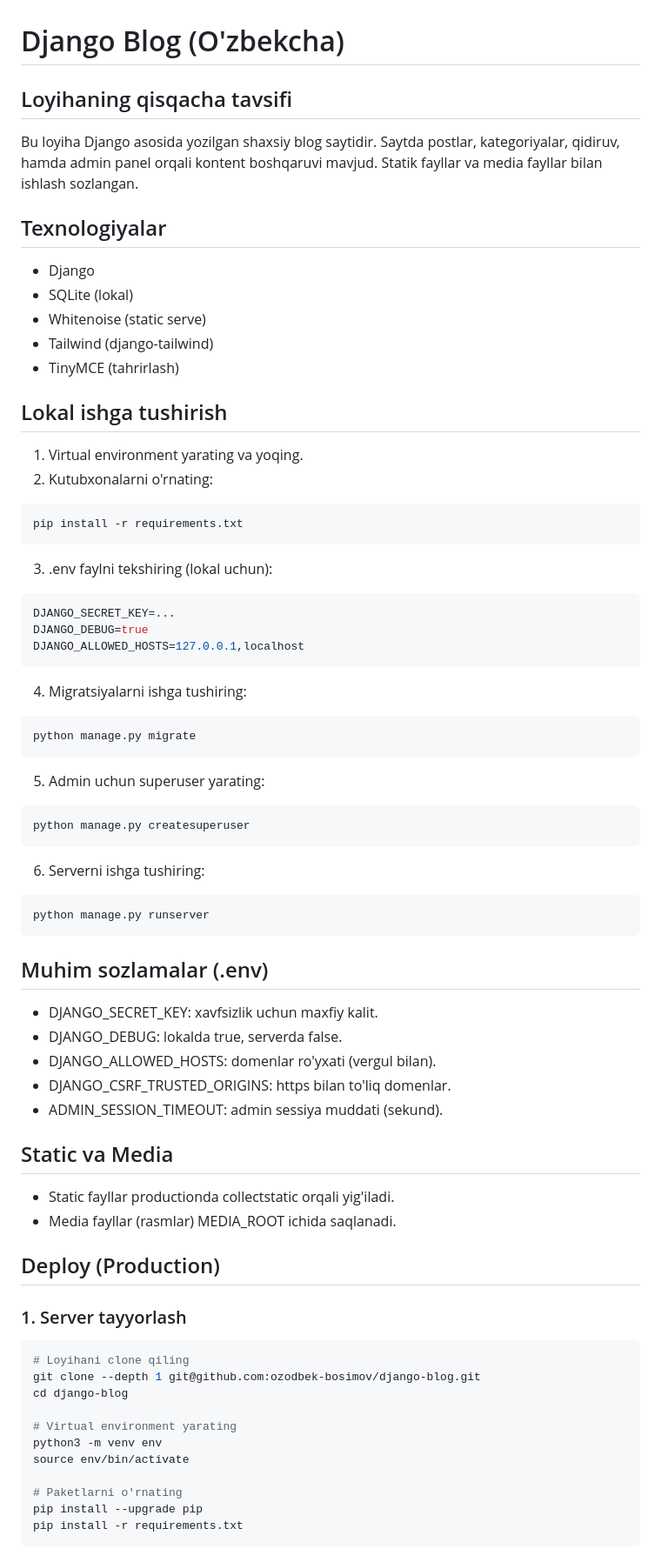
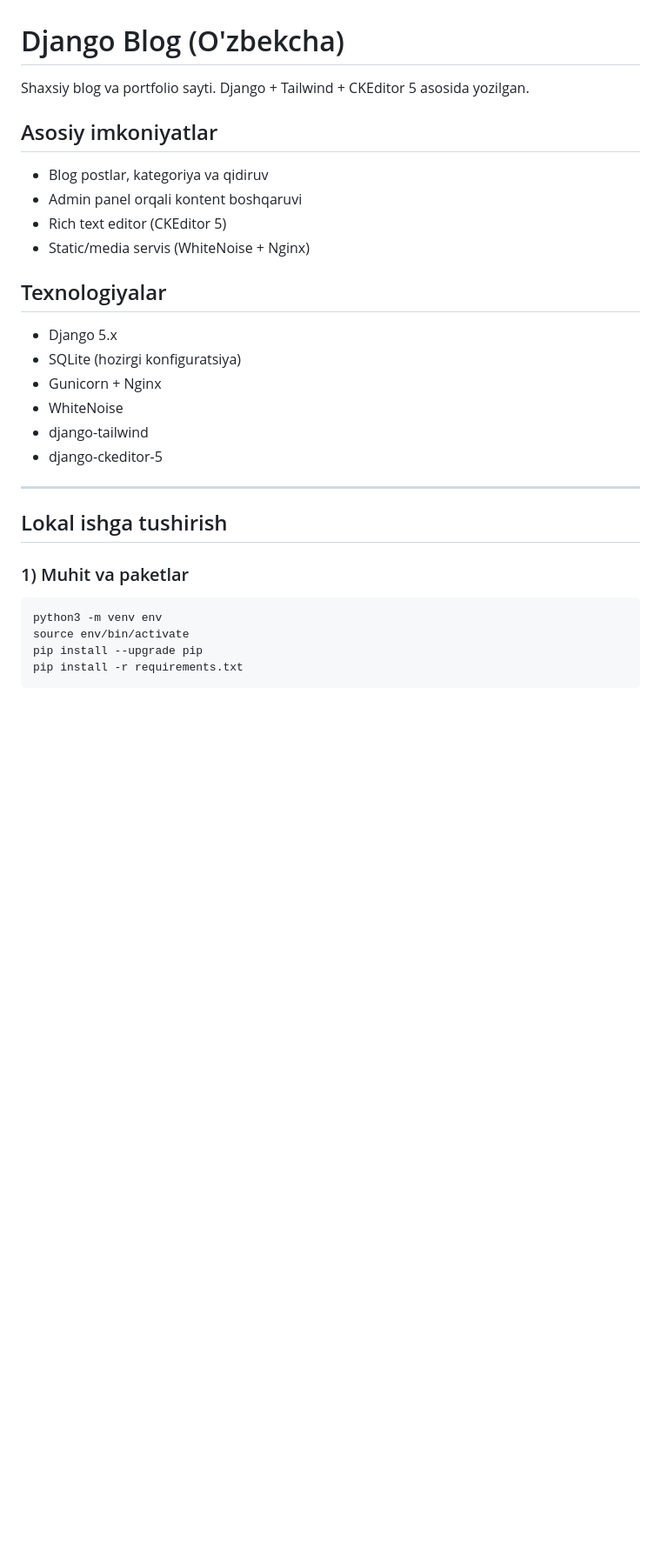
Before and after one commit to ozodbek-bosimov/django-blog-v2, a Markdown page: README.md, the part around one of its changes. Shown at 87% size. GitHub-like rendering; blank space fills up the shorter version.

````diff
--- a/README.md
+++ b/README.md
@@ -1,73 +1,29 @@
 # Django Blog (O'zbekcha)
 
-## Loyihaning qisqacha tavsifi
-Bu loyiha Django asosida yozilgan shaxsiy blog saytidir. Saytda postlar, kategoriyalar, qidiruv, hamda admin panel orqali kontent boshqaruvi mavjud. Statik fayllar va media fayllar bilan ishlash sozlangan.
+Shaxsiy blog va portfolio sayti. Django + Tailwind + CKEditor 5 asosida yozilgan.
+
+## Asosiy imkoniyatlar
+- Blog postlar, kategoriya va qidiruv
+- Admin panel orqali kontent boshqaruvi
+- Rich text editor (CKEditor 5)
+- Static/media servis (WhiteNoise + Nginx)
 
 ## Texnologiyalar
-- Django
-- SQLite (lokal)
-- Whitenoise (static serve)
-- Tailwind (django-tailwind)
-- TinyMCE (tahrirlash)
+- Django 5.x
+- SQLite (hozirgi konfiguratsiya)
+- Gunicorn + Nginx
+- WhiteNoise
+- django-tailwind
+- django-ckeditor-5
+
+---
 
 ## Lokal ishga tushirish
-1. Virtual environment yarating va yoqing.
-2. Kutubxonalarni o'rnating:
 
+### 1) Muhit va paketlar
 ```bash
-pip install -r requirements.txt
-```
-
-3. .env faylni tekshiring (lokal uchun):
-
-```env
-DJANGO_SECRET_KEY=...
-DJANGO_DEBUG=true
-DJANGO_ALLOWED_HOSTS=127.0.0.1,localhost
-```
-
-4. Migratsiyalarni ishga tushiring:
-
-```bash
-python manage.py migrate
-```
-
-5. Admin uchun superuser yarating:
-
-```bash
-python manage.py createsuperuser
-```
-
-6. Serverni ishga tushiring:
-
-```bash
-python manage.py runserver
-```
-
-## Muhim sozlamalar (.env)
-- DJANGO_SECRET_KEY: xavfsizlik uchun maxfiy kalit.
-- DJANGO_DEBUG: lokalda true, serverda false.
-- DJANGO_ALLOWED_HOSTS: domenlar ro'yxati (vergul bilan).
-- DJANGO_CSRF_TRUSTED_ORIGINS: https bilan to'liq domenlar.
-- ADMIN_SESSION_TIMEOUT: admin sessiya muddati (sekund).
-
-## Static va Media
-- Static fayllar productionda collectstatic orqali yig'iladi.
-- Media fayllar (rasmlar) MEDIA_ROOT ichida saqlanadi.
-
-## Deploy (Production)
-
-### 1. Server tayyorlash
-```bash
-# Loyihani clone qiling
-git clone --depth 1 git@github.com:ozodbek-bosimov/django-blog.git
-cd django-blog
-
-# Virtual environment yarating
 python3 -m venv env
 source env/bin/activate
-
-# Paketlarni o'rnating
 pip install --upgrade pip
 pip install -r requirements.txt
 ```
````
Also changed, not shown: other parts of README.md (+166 -53 lines).
